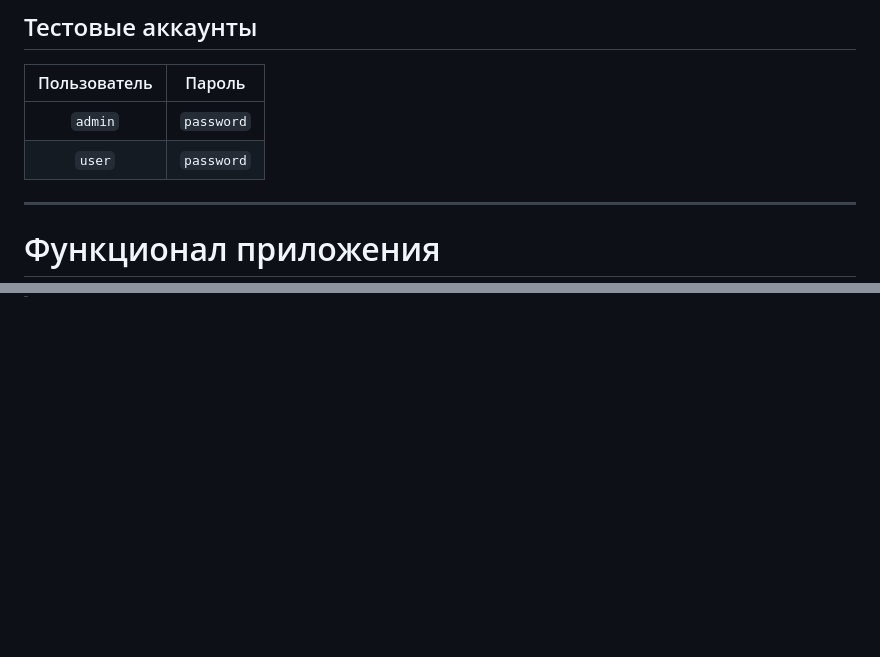
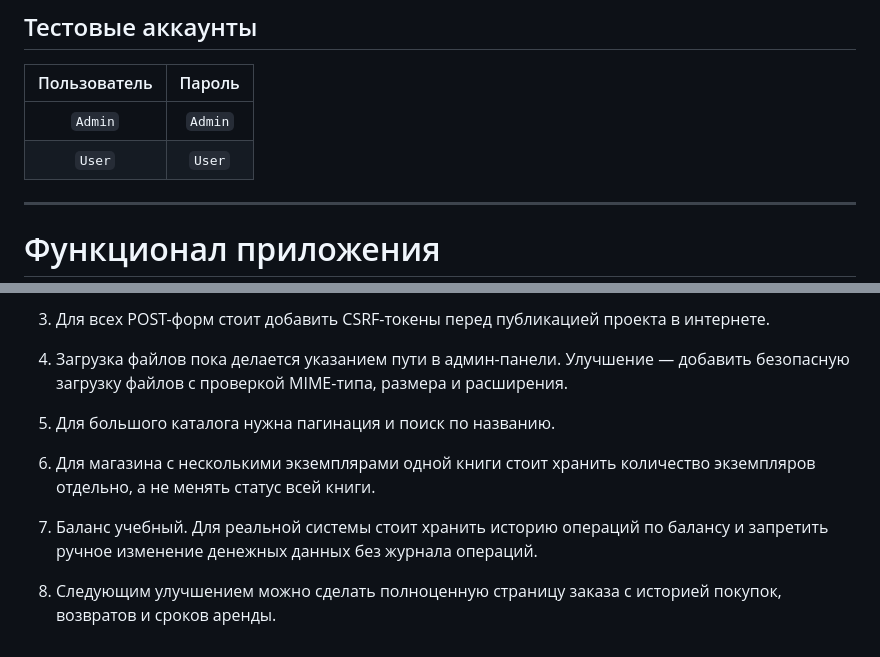
Before and after one commit to kirill231rf4e12e-maker/---4, a Markdown page: README.md, 2 parts joined by grey strips. Drawn GitHub-style; blank space fills up the shorter version.

```diff
--- a/README.md
+++ b/README.md
@@ -23,8 +23,8 @@
 
 | Пользователь |   Пароль   |
 | :----------: | :--------: |
-|    `admin`   | `password` |
-|    `user`    | `password` |
+|    `Admin`   | `Admin` |
+|    `User`    | `User` |
 
 ---
 
@@ -266,0 +291,11 @@
+3. Для всех POST-форм стоит добавить CSRF-токены перед публикацией проекта в интернете.
+
+4. Загрузка файлов пока делается указанием пути в админ-панели. Улучшение — добавить безопасную загрузку файлов с проверкой MIME-типа, размера и расширения.
+
+5. Для большого каталога нужна пагинация и поиск по названию.
+
+6. Для магазина с несколькими экземплярами одной книги стоит хранить количество экземпляров отдельно, а не менять статус всей книги.
+
+7. Баланс учебный. Для реальной системы стоит хранить историю операций по балансу и запретить ручное изменение денежных данных без журнала операций.
+
+8. Следующим улучшением можно сделать полноценную страницу заказа с историей покупок, возвратов и сроков аренды.
```
Also changed, not shown: other parts of README.md (+47 -23 lines).
